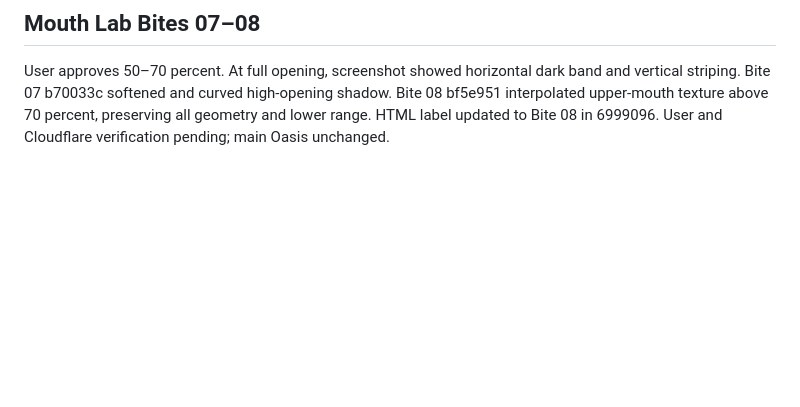
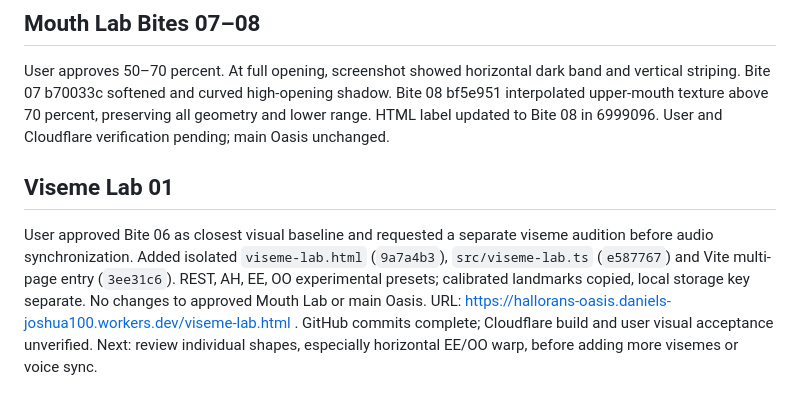
Before and after one commit to emptychair1/hallorans-oasis, a Markdown page: HOT-HANDOFF.md, the part around the change. Rendered like a GitHub page; blank space fills up the shorter version.

Commit message:
Handoff Viseme Lab 01 experimental audition

```diff
--- a/HOT-HANDOFF.md
+++ b/HOT-HANDOFF.md
@@ -265,3 +265,7 @@ Josh approved Bite 06 visually as natural; do not modify its pixel-warp algorith
 
 ## Mouth Lab Bites 07–08
 User approves 50–70 percent. At full opening, screenshot showed horizontal dark band and vertical striping. Bite 07 b70033c softened and curved high-opening shadow. Bite 08 bf5e951 interpolated upper-mouth texture above 70 percent, preserving all geometry and lower range. HTML label updated to Bite 08 in 6999096. User and Cloudflare verification pending; main Oasis unchanged.
+
+
+## Viseme Lab 01
+User approved Bite 06 as closest visual baseline and requested a separate viseme audition before audio synchronization. Added isolated `viseme-lab.html` (`9a7a4b3`), `src/viseme-lab.ts` (`e587767`) and Vite multi-page entry (`3ee31c6`). REST, AH, EE, OO experimental presets; calibrated landmarks copied, local storage key separate. No changes to approved Mouth Lab or main Oasis. URL: https://hallorans-oasis.daniels-joshua100.workers.dev/viseme-lab.html . GitHub commits complete; Cloudflare build and user visual acceptance unverified. Next: review individual shapes, especially horizontal EE/OO warp, before adding more visemes or voice sync.
```
